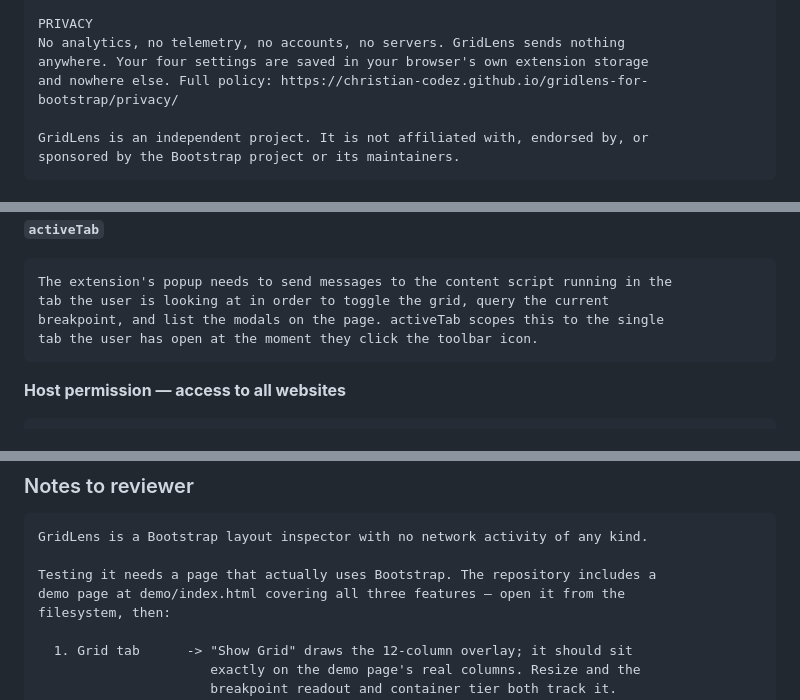
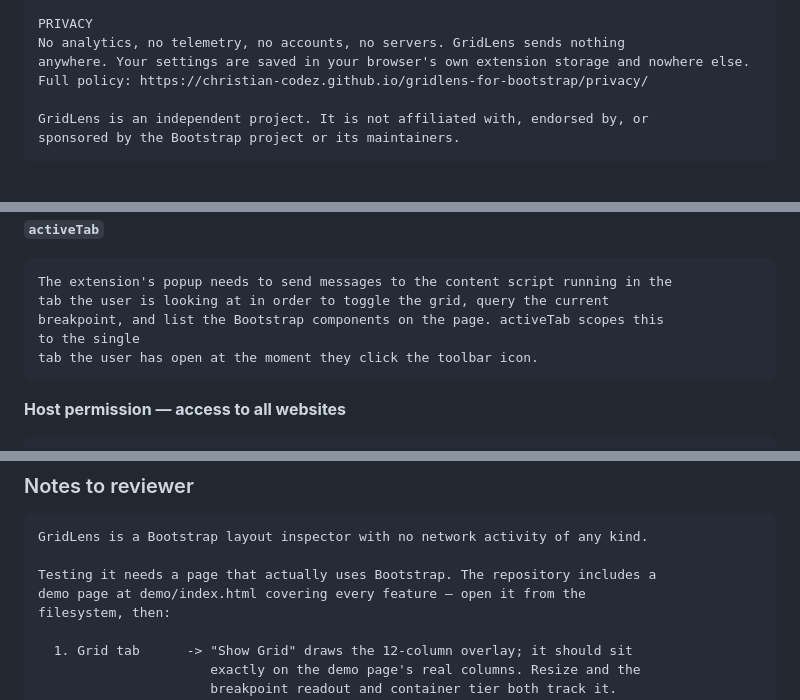
Before and after one commit to christian-codez/gridlens-for-bootstrap, a Markdown page: STORE-LISTING.md, 3 parts joined by grey strips. Rendered like a GitHub page.

````diff
--- a/STORE-LISTING.md
+++ b/STORE-LISTING.md
@@ -96,8 +73,7 @@ Sass.
 
 PRIVACY
 No analytics, no telemetry, no accounts, no servers. GridLens sends nothing
-anywhere. Your four settings are saved in your browser's own extension storage
-and nowhere else. Full policy: https://christian-codez.github.io/gridlens-for-bootstrap/privacy/
+anywhere. Your settings are saved in your browser's own extension storage and nowhere else. Full policy: https://christian-codez.github.io/gridlens-for-bootstrap/privacy/
 
 GridLens is an independent project. It is not affiliated with, endorsed by, or
 sponsored by the Bootstrap project or its maintainers.
@@ -209,7 +185,8 @@ other data is written to storage.
 ```
 The extension's popup needs to send messages to the content script running in the
 tab the user is looking at in order to toggle the grid, query the current
-breakpoint, and list the modals on the page. activeTab scopes this to the single
+breakpoint, and list the Bootstrap components on the page. activeTab scopes this
+to the single
 tab the user has open at the moment they click the toolbar icon.
 ```
 
@@ -271,7 +248,7 @@ MIT — see `LICENSE` in the repository root.
 GridLens is a Bootstrap layout inspector with no network activity of any kind.
 
 Testing it needs a page that actually uses Bootstrap. The repository includes a
-demo page at demo/index.html covering all three features — open it from the
+demo page at demo/index.html covering every feature — open it from the
 filesystem, then:
 
   1. Grid tab      -> "Show Grid" draws the 12-column overlay; it should sit
````
Also changed, not shown: other parts of STORE-LISTING.md (+6 -29 lines).
